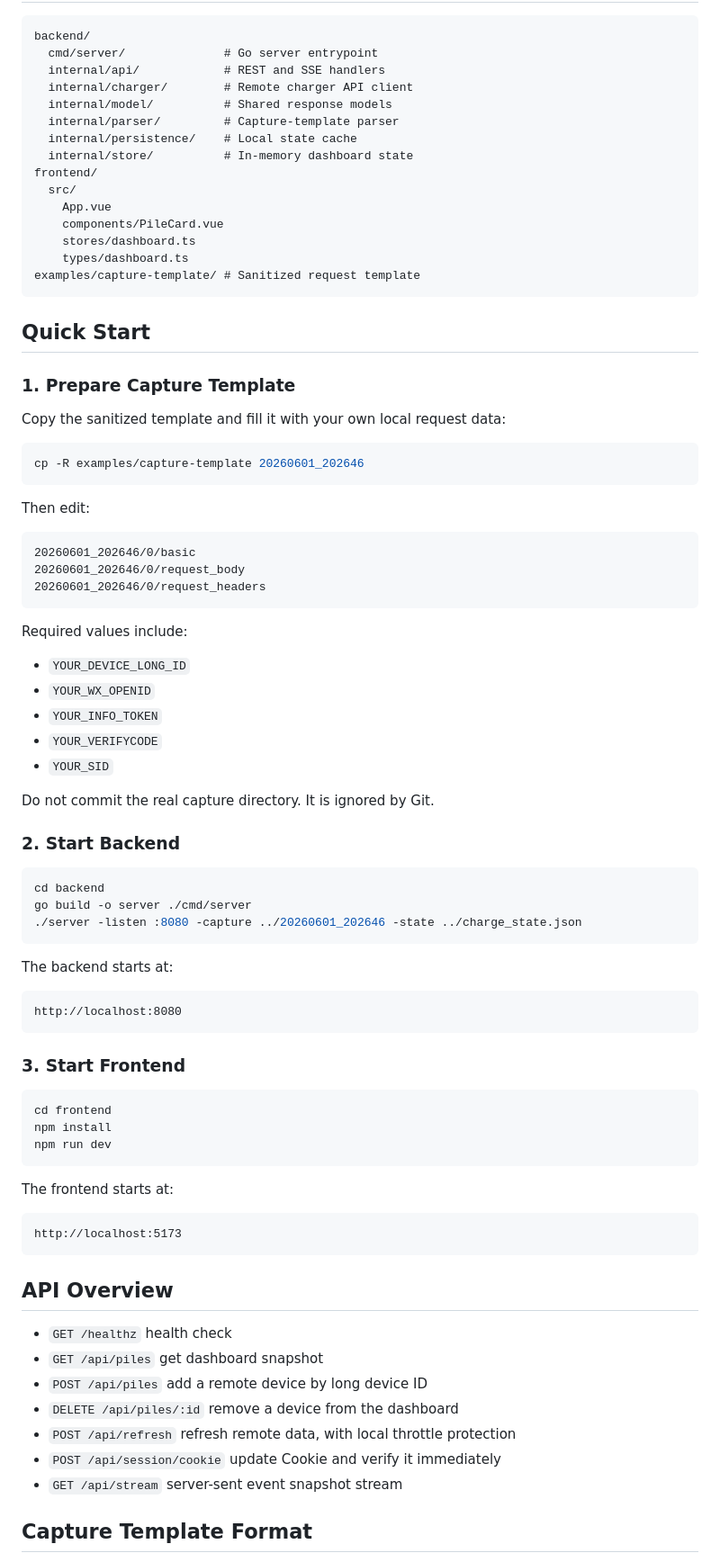
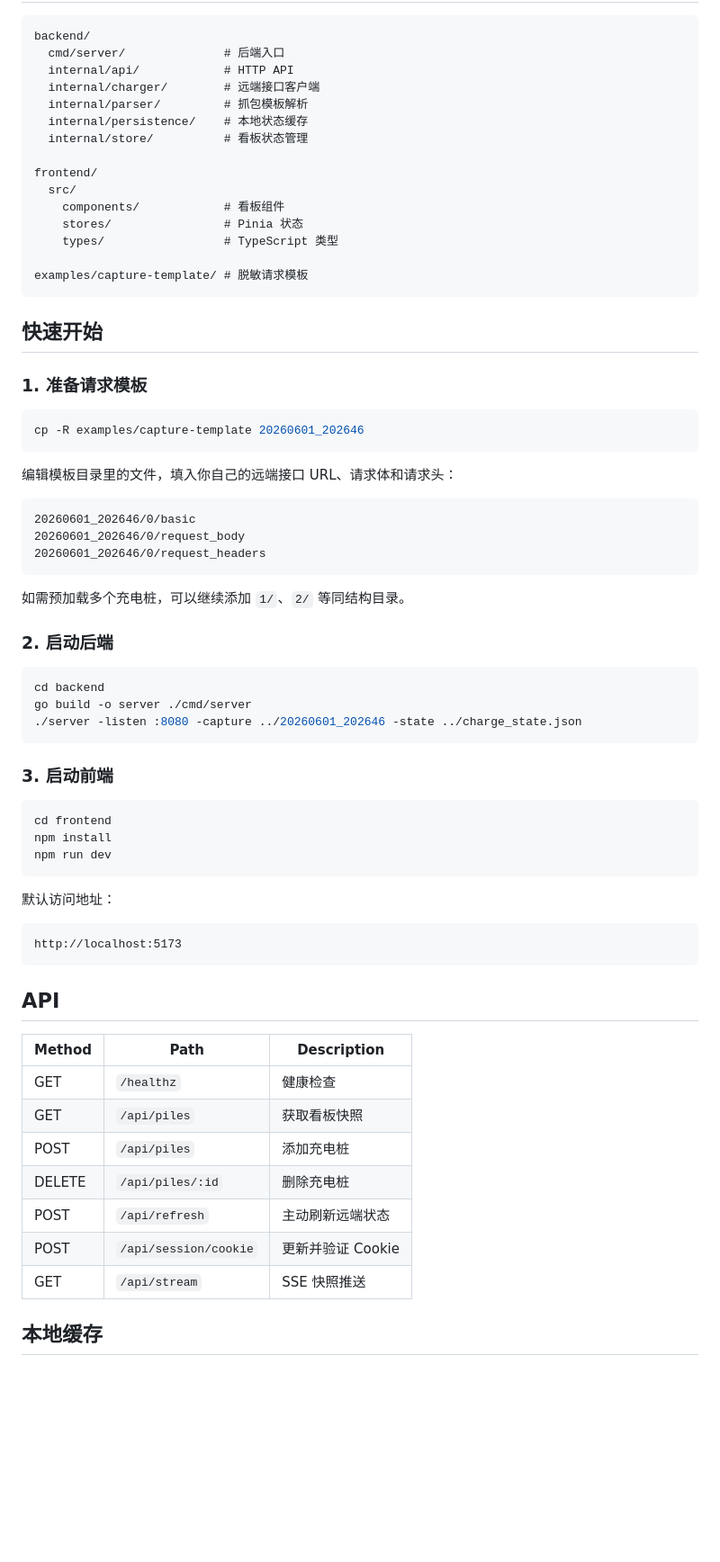
Before and after one commit to ninuan/charge-api, a Markdown page: README.md, the part around one of its changes. Shown at 90% size. Rendered like a GitHub page; blank space fills up the shorter version.

Commit message:
v1.0.1 update readme

````diff
--- a/README.md
+++ b/README.md
@@ -24,33 +42,31 @@
 
 ```text
 backend/
-  cmd/server/              # Go server entrypoint
-  internal/api/            # REST and SSE handlers
-  internal/charger/        # Remote charger API client
-  internal/model/          # Shared response models
-  internal/parser/         # Capture-template parser
-  internal/persistence/    # Local state cache
-  internal/store/          # In-memory dashboard state
+  cmd/server/              # 后端入口
+  internal/api/            # HTTP API
+  internal/charger/        # 远端接口客户端
+  internal/parser/         # 抓包模板解析
+  internal/persistence/    # 本地状态缓存
+  internal/store/          # 看板状态管理
+
 frontend/
   src/
-    App.vue
-    components/PileCard.vue
-    stores/dashboard.ts
-    types/dashboard.ts
-examples/capture-template/ # Sanitized request template
+    components/            # 看板组件
+    stores/                # Pinia 状态
+    types/                 # TypeScript 类型
+
+examples/capture-template/ # 脱敏请求模板
 ```
 
-## Quick Start
+## 快速开始
 
-### 1. Prepare Capture Template
-
-Copy the sanitized template and fill it with your own local request data:
+### 1. 准备请求模板
 
 ```bash
 cp -R examples/capture-template 20260601_202646
 ```
 
-Then edit:
+编辑模板目录里的文件，填入你自己的远端接口 URL、请求体和请求头：
 
 ```text
 20260601_202646/0/basic
@@ -58,17 +74,9 @@ Then edit:
 20260601_202646/0/request_headers
 ```
 
-Required values include:
+如需预加载多个充电桩，可以继续添加 `1/`、`2/` 等同结构目录。
 
-- `YOUR_DEVICE_LONG_ID`
-- `YOUR_WX_OPENID`
-- `YOUR_INFO_TOKEN`
-- `YOUR_VERIFYCODE`
-- `YOUR_SID`
-
-Do not commit the real capture directory. It is ignored by Git.
-
-### 2. Start Backend
+### 2. 启动后端
 
 ```bash
 cd backend
@@ -76,13 +84,7 @@ go build -o server ./cmd/server
 ./server -listen :8080 -capture ../20260601_202646 -state ../charge_state.json
 ```
 
-The backend starts at:
-
-```text
-http://localhost:8080
-```
-
-### 3. Start Frontend
+### 3. 启动前端
 
 ```bash
 cd frontend
@@ -90,21 +92,23 @@ npm install
 npm run dev
 ```
 
-The frontend starts at:
+默认访问地址：
 
 ```text
 http://localhost:5173
 ```
 
-## API Overview
+## API
 
-- `GET /healthz` health check
-- `GET /api/piles` get dashboard snapshot
-- `POST /api/piles` add a remote device by long device ID
-- `DELETE /api/piles/:id` remove a device from the dashboard
-- `POST /api/refresh` refresh remote data, with local throttle protection
-- `POST /api/session/cookie` update Cookie and verify it immediately
-- `GET /api/stream` server-sent event snapshot stream
+| Method | Path | Description |
+| --- | --- | --- |
+| GET | `/healthz` | 健康检查 |
+| GET | `/api/piles` | 获取看板快照 |
+| POST | `/api/piles` | 添加充电桩 |
+| DELETE | `/api/piles/:id` | 删除充电桩 |
+| POST | `/api/refresh` | 主动刷新远端状态 |
+| POST | `/api/session/cookie` | 更新并验证 Cookie |
+| GET | `/api/stream` | SSE 快照推送 |
 
-## Capture Template Format
+## 本地缓存
 
````
Also changed, not shown: other parts of README.md (+37 -81 lines).
